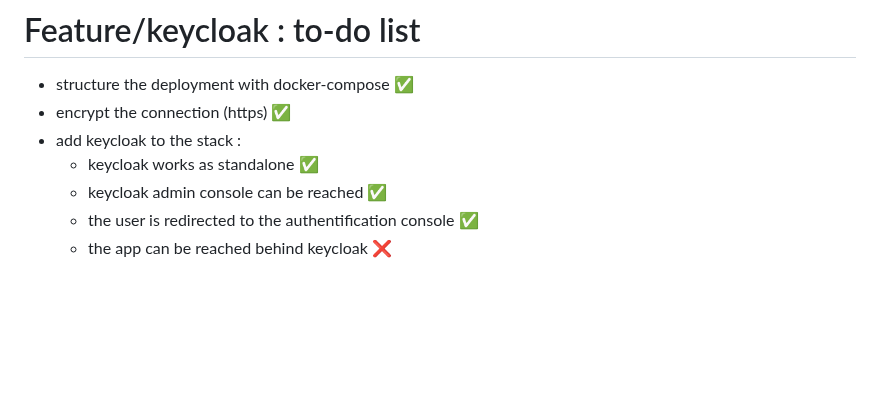
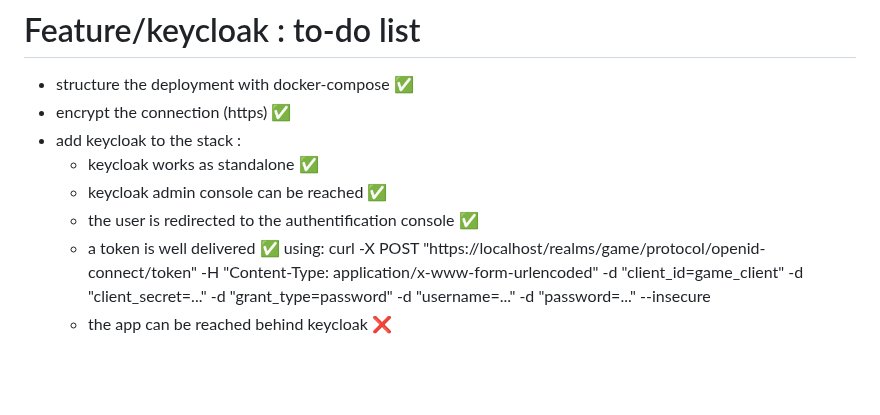
Before and after one commit to Almarch/pygotchi, a Markdown page: README.md, the part around the change. Rendered like a GitHub page; blank space fills up the shorter version.

Commit message:
token well delivered ✅

```diff
--- a/README.md
+++ b/README.md
@@ -6,6 +6,8 @@
     - keycloak works as standalone ✅
     - keycloak admin console can be reached ✅
     - the user is redirected to the authentification console ✅
+    - a token is well delivered ✅ using:
+curl -X POST "https://localhost/realms/game/protocol/openid-connect/token" -H "Content-Type: application/x-www-form-urlencoded" -d "client_id=game_client" -d "client_secret=..." -d "grant_type=password" -d "username=..." -d "password=..." --insecure
     - the app can be reached behind keycloak ❌
 
 <br>
```
